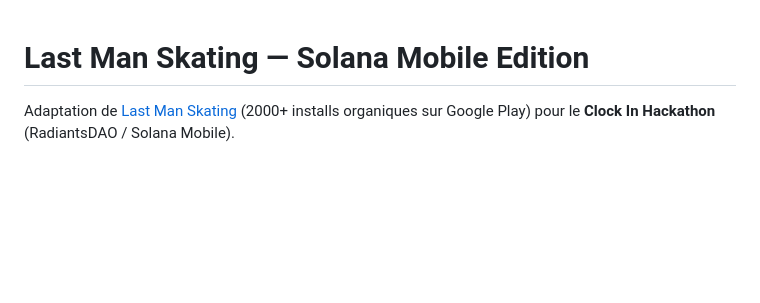
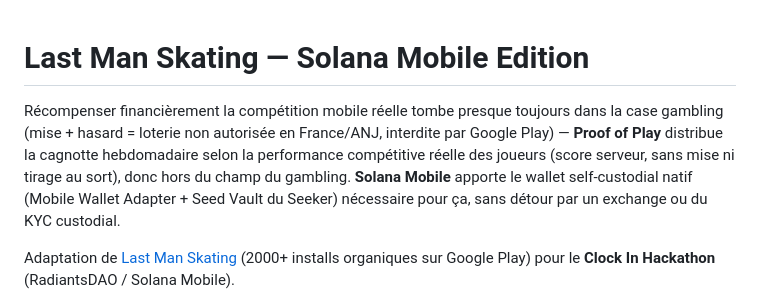
Before and after one commit to moleouf/last-man-skating-solana, a Markdown page: README.md, the part around the change. Rendered like a GitHub page; blank space fills up the shorter version.

Commit message:
docs(readme): pitch en 2-3 phrases en tête de README (problème, Proof of Play, pourquoi Solana Mobile)

```diff
--- a/README.md
+++ b/README.md
@@ -1,4 +1,12 @@
 # Last Man Skating — Solana Mobile Edition
+
+Récompenser financièrement la compétition mobile réelle tombe presque toujours dans la
+case gambling (mise + hasard = loterie non autorisée en France/ANJ, interdite par Google
+Play) — **Proof of Play** distribue la cagnotte hebdomadaire selon la performance
+compétitive réelle des joueurs (score serveur, sans mise ni tirage au sort), donc hors
+du champ du gambling. **Solana Mobile** apporte le wallet self-custodial natif
+(Mobile Wallet Adapter + Seed Vault du Seeker) nécessaire pour ça, sans détour par un
+exchange ou du KYC custodial.
 
 Adaptation de [Last Man Skating](https://play.google.com/store/apps/details?id=fr.kristen.lastmanskating)
 (2000+ installs organiques sur Google Play) pour le **Clock In Hackathon** (RadiantsDAO / Solana Mobile).
```
